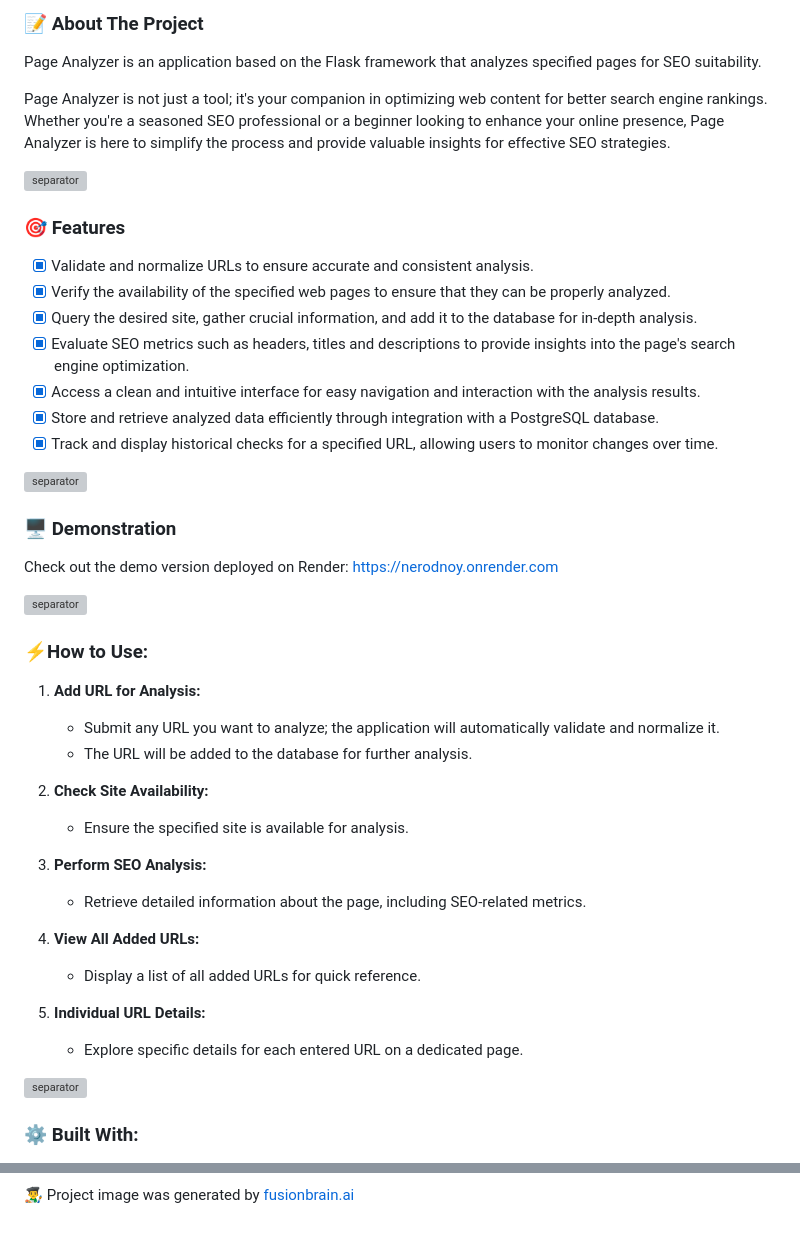
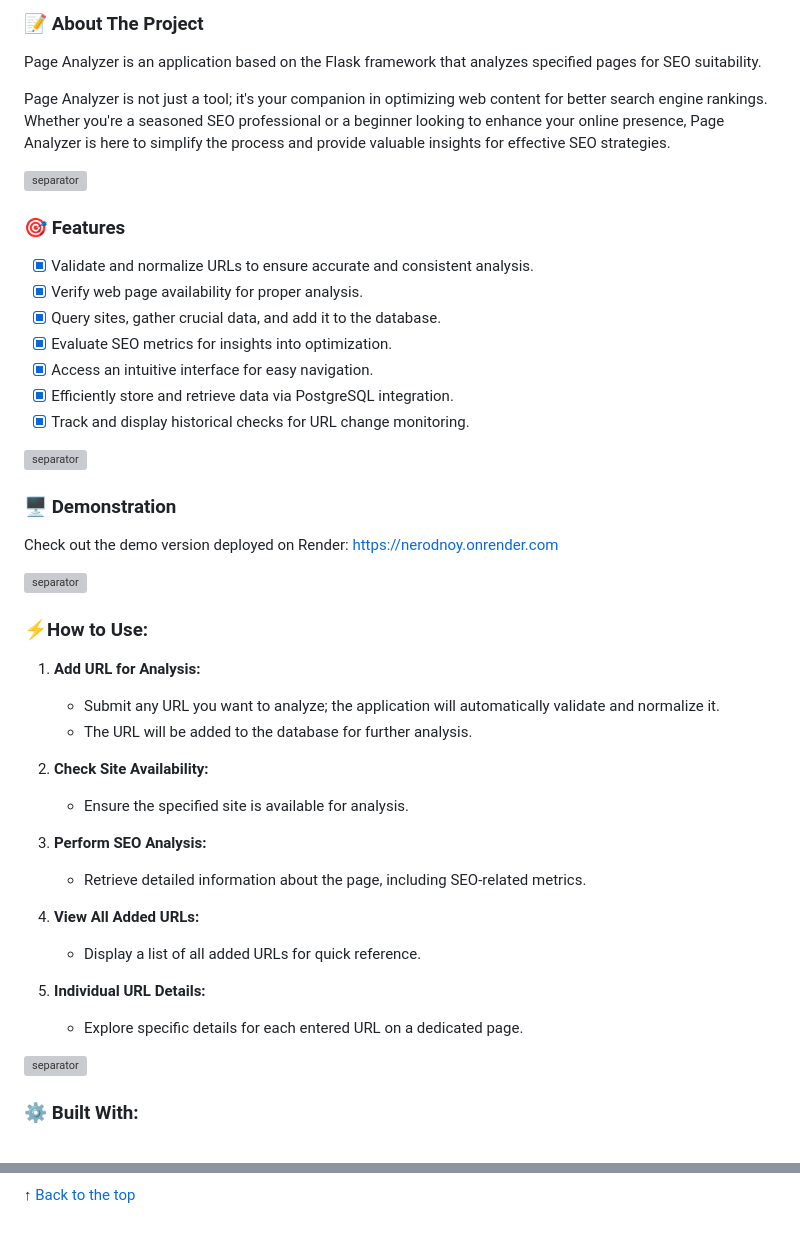
Before and after one commit to nerodnoy/python-project-83, a Markdown page: README.md, 2 parts joined by grey strips. Drawn GitHub-style; grey boxes are pictures that could not be loaded.

Commit message:
cooking spicy readme 🔥

```diff
--- a/README.md
+++ b/README.md
@@ -22,19 +25,21 @@
 
 Page Analyzer is an application based on the Flask framework that analyzes specified pages for SEO suitability.
 
-Page Analyzer is not just a tool; it's your companion in optimizing web content for better search engine rankings. Whether you're a seasoned SEO professional or a beginner looking to enhance your online presence, Page Analyzer is here to simplify the process and provide valuable insights for effective SEO strategies.
+Page Analyzer is not just a tool; it's your companion in optimizing web content for better search engine rankings.
+Whether you're a seasoned SEO professional or a beginner looking to enhance your online presence, Page Analyzer is here
+to simplify the process and provide valuable insights for effective SEO strategies.
 
 ![separator](https://raw.githubusercontent.com/andreasbm/readme/master/assets/lines/rainbow.png)
 
 ### 🎯 Features
 
 * [X] Validate and normalize URLs to ensure accurate and consistent analysis.
-* [X] Verify the availability of the specified web pages to ensure that they can be properly analyzed.
-* [X] Query the desired site, gather crucial information, and add it to the database for in-depth analysis.
-* [X] Evaluate SEO metrics such as headers, titles and descriptions to provide insights into the page's search engine optimization.
-* [X] Access a clean and intuitive interface for easy navigation and interaction with the analysis results.
-* [X] Store and retrieve analyzed data efficiently through integration with a PostgreSQL database.
-* [X] Track and display historical checks for a specified URL, allowing users to monitor changes over time.
+* [X] Verify web page availability for proper analysis.
+* [X] Query sites, gather crucial data, and add it to the database.
+* [X] Evaluate SEO metrics for insights into optimization.
+* [X] Access an intuitive interface for easy navigation.
+* [X] Efficiently store and retrieve data via PostgreSQL integration.
+* [X] Track and display historical checks for URL change monitoring.
 
 ![separator](https://raw.githubusercontent.com/andreasbm/readme/master/assets/lines/rainbow.png)
 
@@ -47,20 +52,20 @@ Check out the demo version deployed on Render: https://nerodnoy.onrender.com
 ### ⚡️How to Use:
 
 1. **Add URL for Analysis:**
-   - Submit any URL you want to analyze; the application will automatically validate and normalize it.
-   - The URL will be added to the database for further analysis.
+    - Submit any URL you want to analyze; the application will automatically validate and normalize it.
+    - The URL will be added to the database for further analysis.
 
 2. **Check Site Availability:**
-   - Ensure the specified site is available for analysis.
+    - Ensure the specified site is available for analysis.
 
 3. **Perform SEO Analysis:**
-   - Retrieve detailed information about the page, including SEO-related metrics.
+    - Retrieve detailed information about the page, including SEO-related metrics.
 
 4. **View All Added URLs:**
-   - Display a list of all added URLs for quick reference.
+    - Display a list of all added URLs for quick reference.
 
 5. **Individual URL Details:**
-   - Explore specific details for each entered URL on a dedicated page.
+    - Explore specific details for each entered URL on a dedicated page.
 
 ![separator](https://raw.githubusercontent.com/andreasbm/readme/master/assets/lines/rainbow.png)
 
@@ -83,4 +85,4 @@ Check out the demo version deployed on Render: https://nerodnoy.onrender.com
 
 ![separator](https://raw.githubusercontent.com/andreasbm/readme/master/assets/lines/rainbow.png)
 
-👨‍🎨 Project image was generated by [fusionbrain.ai](https://fusionbrain.ai/en/)
+↑ <a>[Back to the top](#-about-the-project)</a>
```
Also changed, not shown: other parts of README.md (+25 -25 lines).
